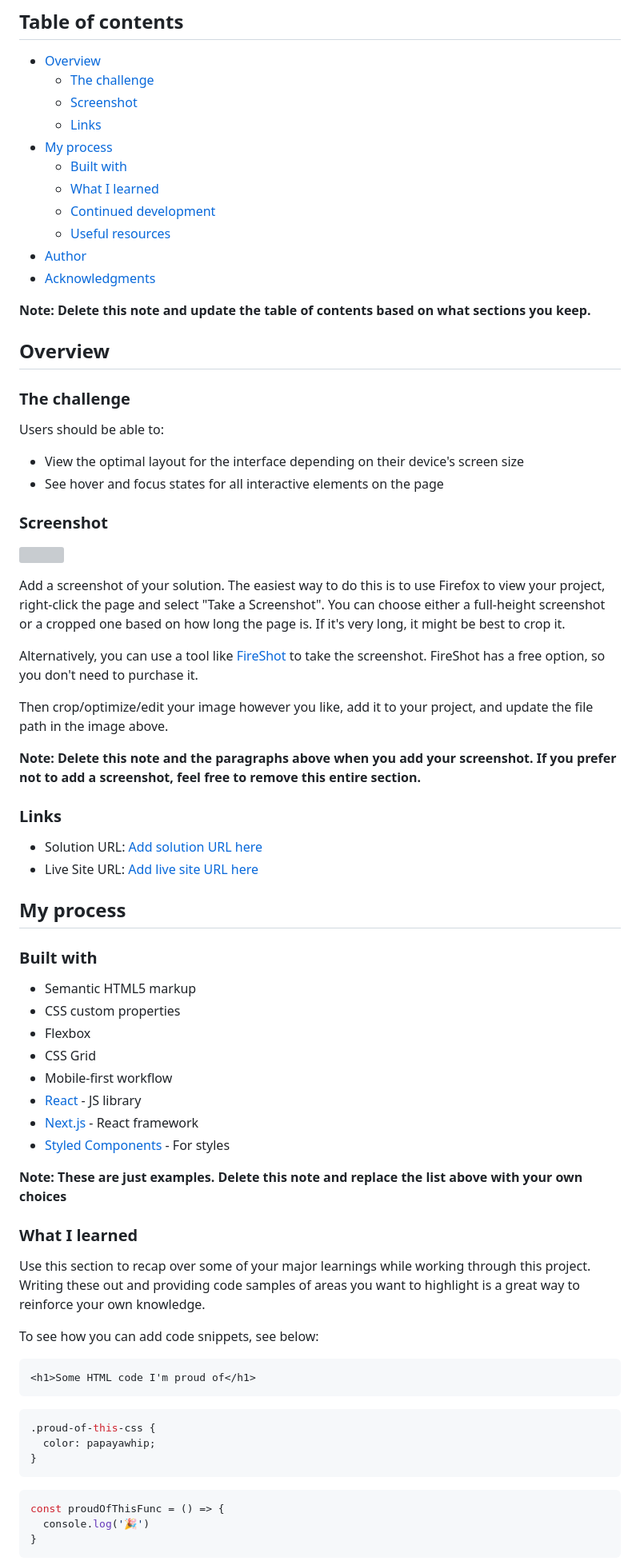
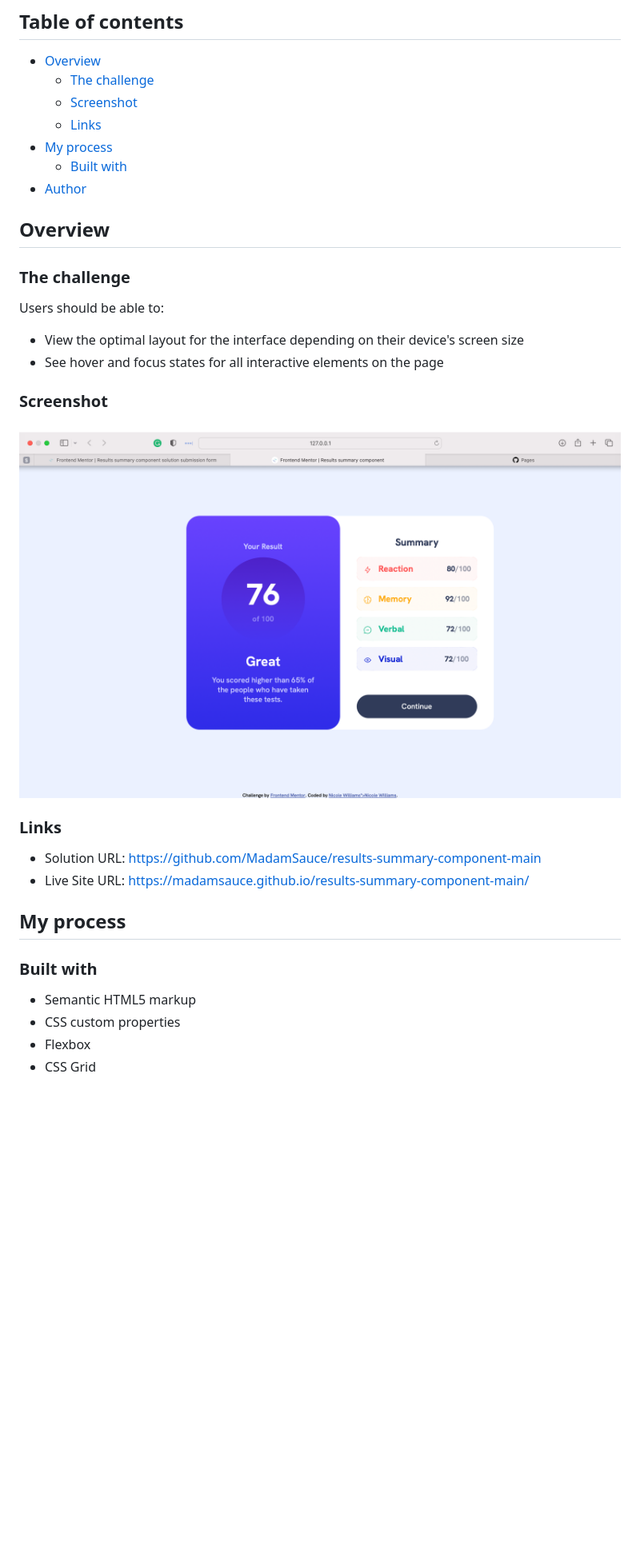
Before and after one commit to MadamSauce/results-summary-component-main, a Markdown page: README-template.md, the part around the change printed below. Shown: that part at 80% size. Rendered like a GitHub page; pictures changed too: design/Screenshot 2023-03-20 at 6.43.11 PM.png (added); blank space fills up the shorter version; grey boxes are pictures that could not be loaded.

````diff
--- a/README-template.md
+++ b/README-template.md
@@ -10,13 +10,10 @@ This is a solution to the [Results summary component challenge on Frontend Mento
   - [Links](#links)
 - [My process](#my-process)
   - [Built with](#built-with)
-  - [What I learned](#what-i-learned)
-  - [Continued development](#continued-development)
-  - [Useful resources](#useful-resources)
 - [Author](#author)
-- [Acknowledgments](#acknowledgments)
 
-**Note: Delete this note and update the table of contents based on what sections you keep.**
+
+
 
 ## Overview
 
@@ -29,20 +26,13 @@ Users should be able to:
 
 ### Screenshot
 
-![](./screenshot.jpg)
+![](/design/Screenshot%202023-03-20%20at%206.43.11%20PM.png)
 
-Add a screenshot of your solution. The easiest way to do this is to use Firefox to view your project, right-click the page and select "Take a Screenshot". You can choose either a full-height screenshot or a cropped one based on how long the page is. If it's very long, it might be best to crop it.
-
-Alternatively, you can use a tool like [FireShot](https://getfireshot.com/) to take the screenshot. FireShot has a free option, so you don't need to purchase it.
-
-Then crop/optimize/edit your image however you like, add it to your project, and update the file path in the image above.
-
-**Note: Delete this note and the paragraphs above when you add your screenshot. If you prefer not to add a screenshot, feel free to remove this entire section.**
 
 ### Links
 
-- Solution URL: [Add solution URL here](https://your-solution-url.com)
-- Live Site URL: [Add live site URL here](https://your-live-site-url.com)
+- Solution URL: https://github.com/MadamSauce/results-summary-component-main
+- Live Site URL: https://madamsauce.github.io/results-summary-component-main/
 
 ## My process
 
@@ -52,30 +42,8 @@ Then crop/optimize/edit your image however you like, add it to your project, and
 - CSS custom properties
 - Flexbox
 - CSS Grid
-- Mobile-first workflow
-- [React](https://reactjs.org/) - JS library
-- [Next.js](https://nextjs.org/) - React framework
-- [Styled Components](https://styled-components.com/) - For styles
 
-**Note: These are just examples. Delete this note and replace the list above with your own choices**
 
-### What I learned
 
-Use this section to recap over some of your major learnings while working through this project. Writing these out and providing code samples of areas you want to highlight is a great way to reinforce your own knowledge.
 
-To see how you can add code snippets, see below:
 
-```html
-<h1>Some HTML code I'm proud of</h1>
-```
-```css
-.proud-of-this-css {
-  color: papayawhip;
-}
-```
-```js
-const proudOfThisFunc = () => {
-  console.log('🎉')
-}
-```
-
````
Also changed, not shown: other parts of README-template.md (+2 -27 lines), README.md (deleted, +0 -96 lines).
